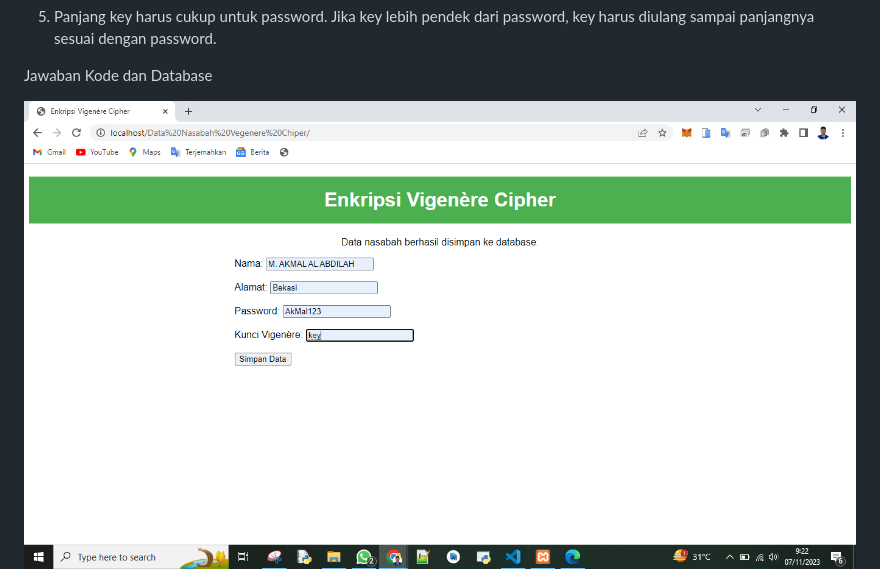
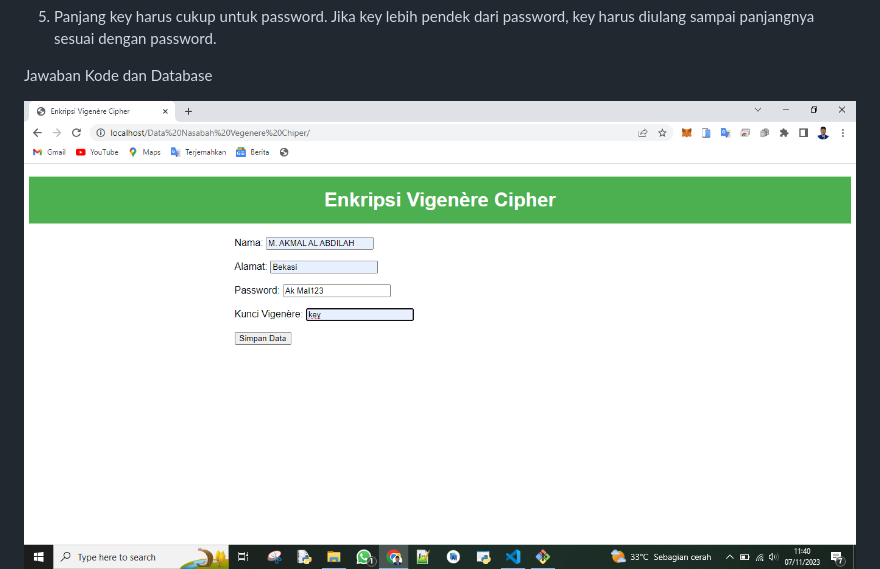
Before and after one commit to akmalabdilah/Uts-Kriptografi, a Markdown page: README.md, the part around the change. Rendered like a GitHub page; pictures changed too: screenshoot/6.png (added).

Commit message:
menambahkan file

```diff
--- a/README.md
+++ b/README.md
@@ -53,7 +53,7 @@
 Jawaban Kode dan Database
 </p>
 
-![Gambar 4](screenshoot/4.png)
+![Gambar 6](screenshoot/6.png)
 ![Gambar 5](screenshoot/5.png)
 
 
```
